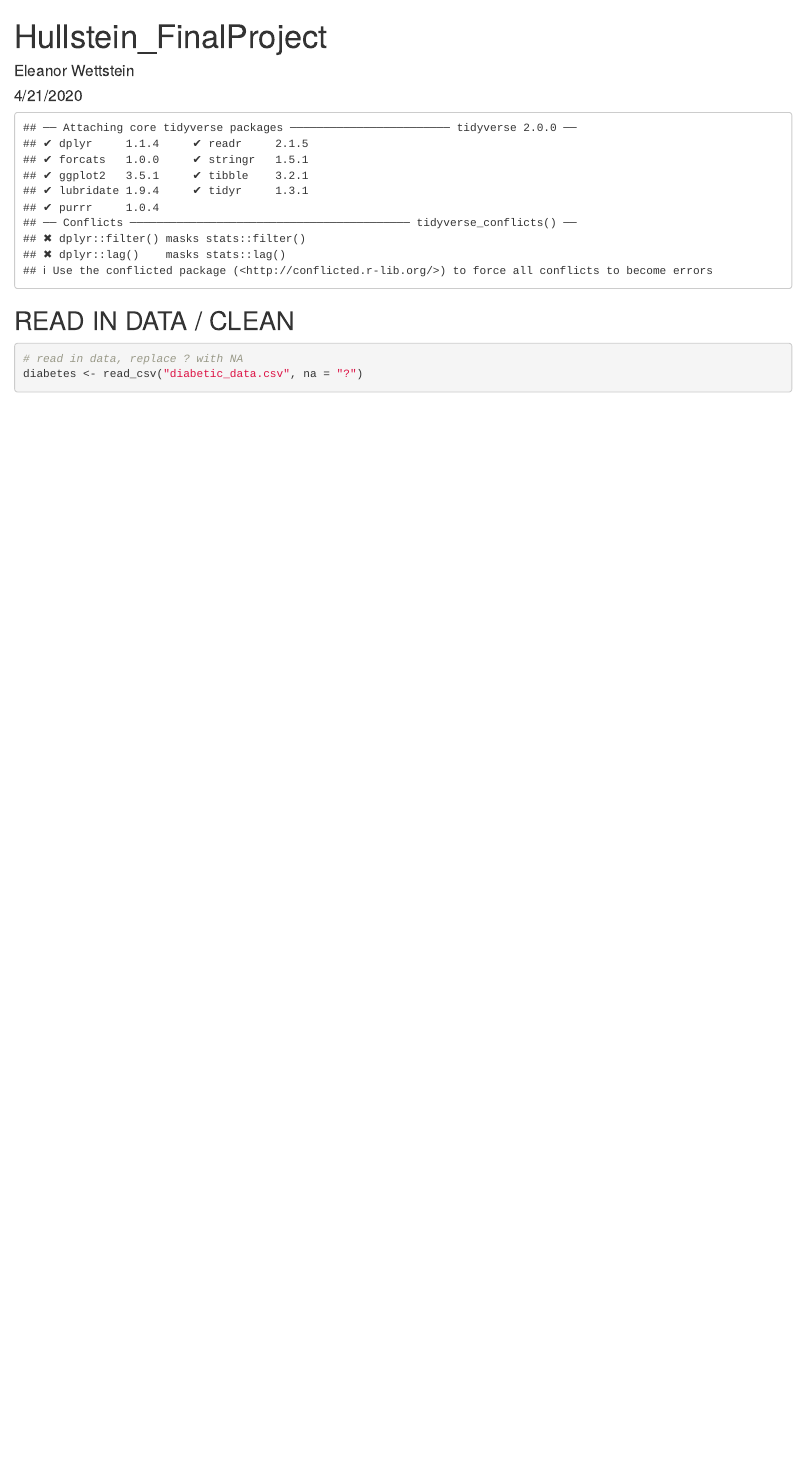
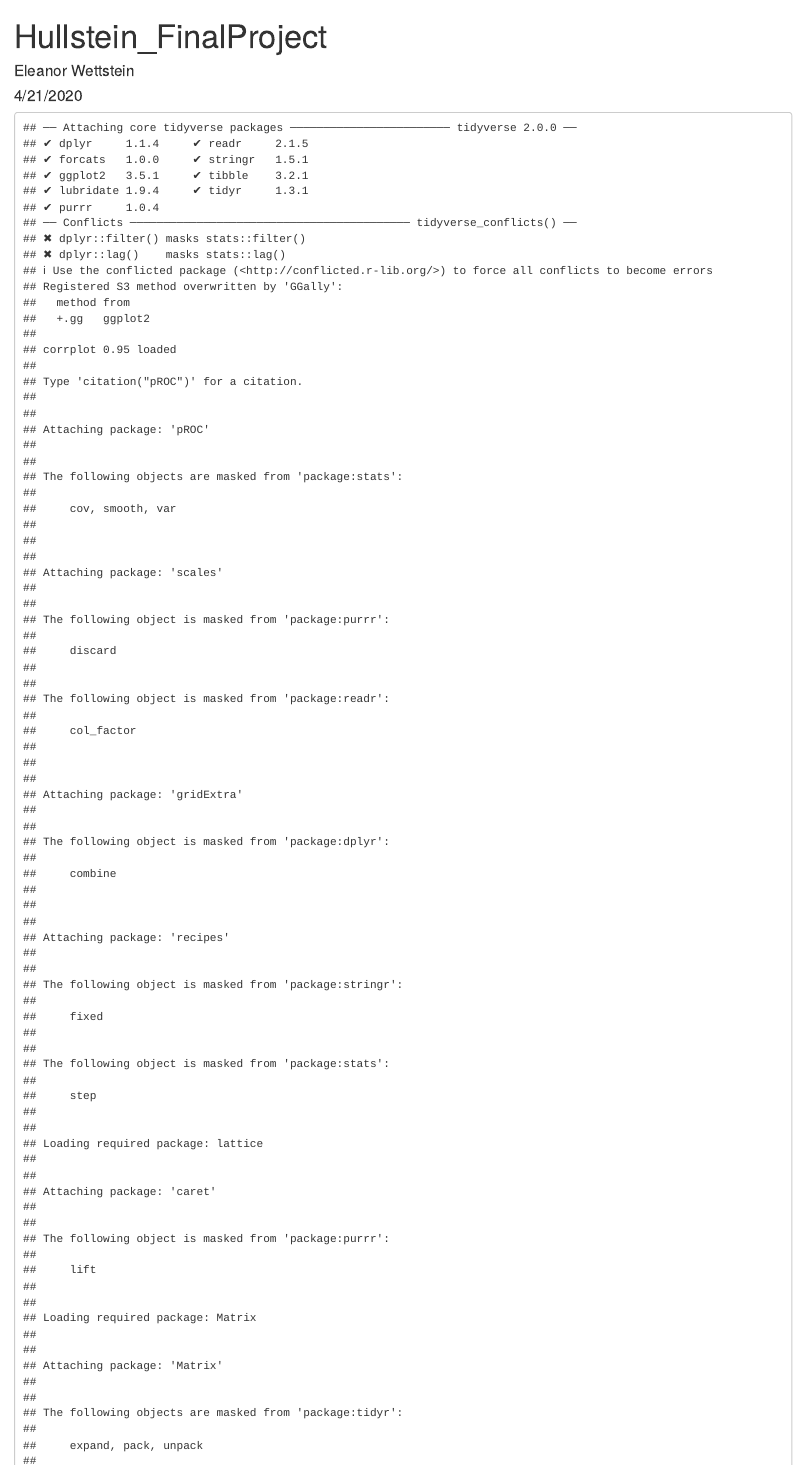
Before and after one commit to hlhull/253Hullstein, an R Markdown document (Hullstein_FinalProject.rmd): the page in a window 1100 px wide, from its top. Rendered offline with R 4.5, knitr and Pandoc, with nearby package versions; some code elsewhere in the file could not run offline.

Commit message:
add libraries

````diff
--- a/Hullstein_FinalProject.rmd
+++ b/Hullstein_FinalProject.rmd
@@ -10,13 +10,41 @@ knitr::opts_chunk$set(echo = TRUE)
 ```
 
 ```{r, echo=FALSE}
-library(tidyverse)
-library(janitor)
-library(broom)
+#plotting and exploring
+library(tidyverse) #for plotting and summarizing
+library(GGally) #for nice scatterplot matrix
+library(ggridges) #for joy/ridge plots
+library(corrplot) #for basic correlation matrix plot
+library(naniar) #for exploring missing values
+library(pdp) #for partial dependence plots, MARS models
+library(rpart.plot) #for plotting decision trees
+library(vip) #for importance plots
+library(pROC) #for ROC curves
+library(plotROC) #for plotting ROC curves
 
+#making things look nice
+library(lubridate) #for nice dates
+library(knitr) #for nice tables
+library(scales) #for nice labels on graphs
+library(gridExtra) #for arranging plots
+library(broom) #for nice model output
+library(janitor) #for nice names
+
+#data
 library(ISLR) #for data
 library(moderndive) #for data
-library(rattle) #weather data
+
+#modeling
+library(rsample) #for splitting data
+library(recipes) #for keeping track of transformations
+library(caret) #for modeling
+library(leaps) #for variable selection
+library(glmnet) #for LASSO
+library(earth) #for MARS models
+library(rpart) #for decision trees
+library(randomForest) #for bagging and random forests
+
+library(e1071)
 
 theme_set(theme_minimal())
 ```
````
Also changed, not shown: Hullstein_FinalProject.rmd (5 more changed lines).
